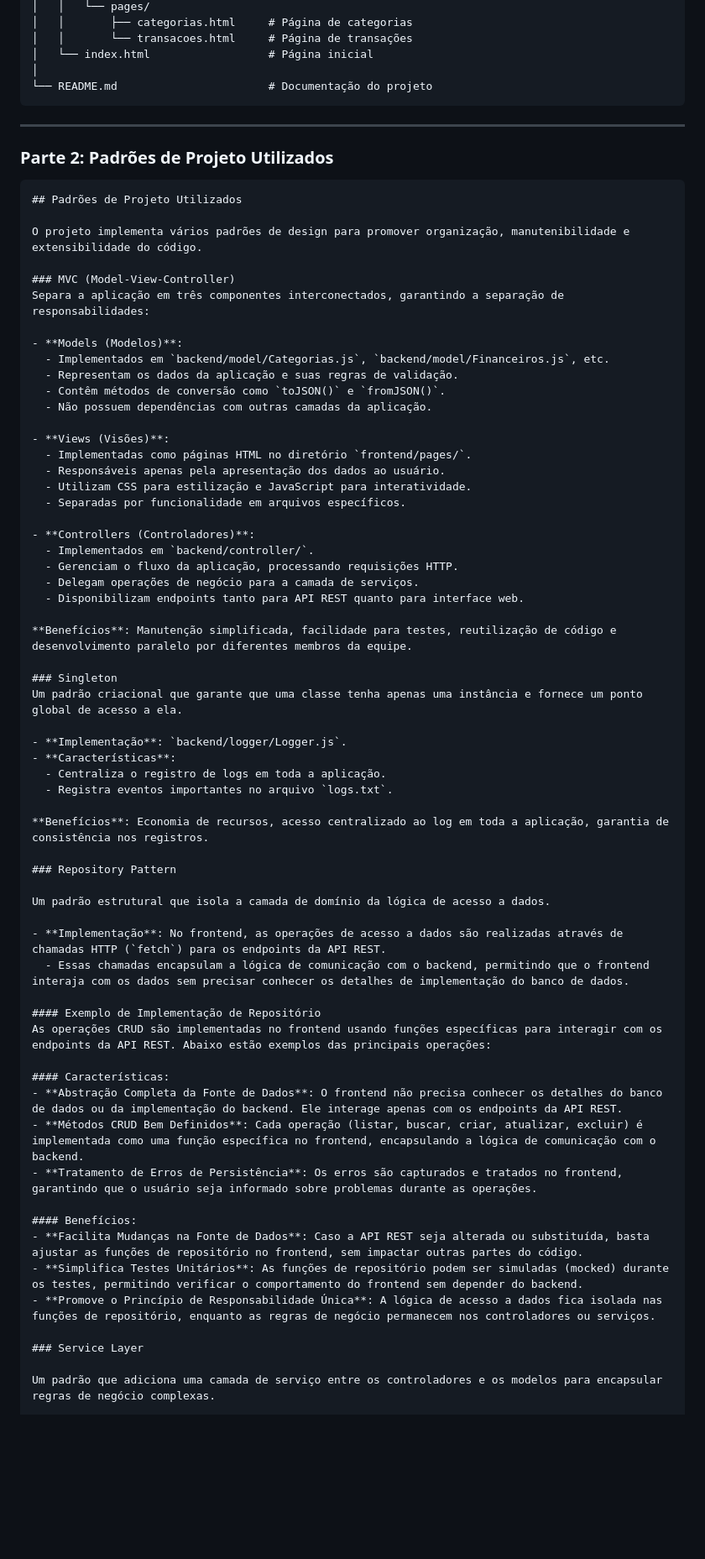
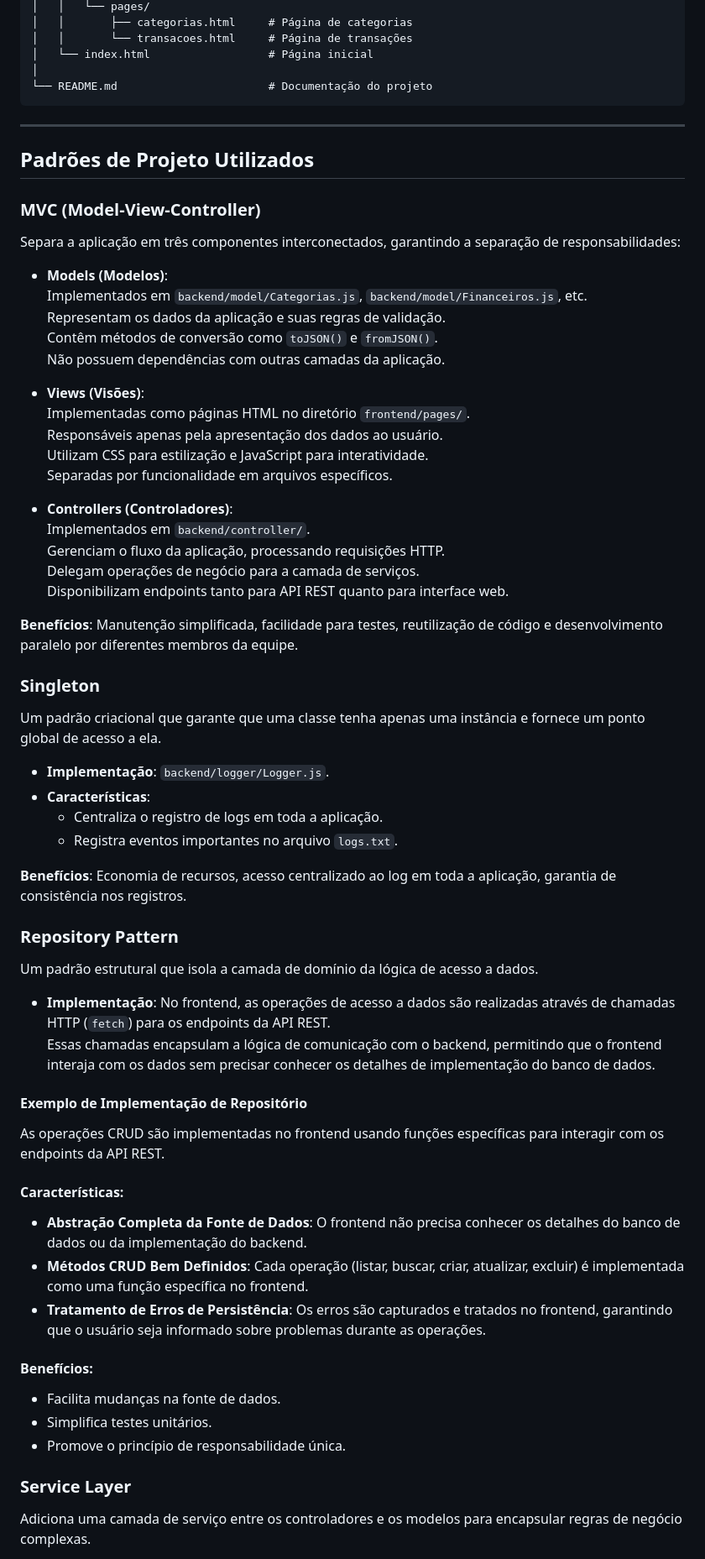
Before and after one commit to juliatbarbosa/GESTAO-FINANCEIRA, a Markdown page: README.md, the part around one of its changes. Shown at 84% size. Rendered like a GitHub page; blank space fills up the shorter version.

````diff
--- a/README.md
+++ b/README.md
@@ -63,37 +90,34 @@ gestao-financeira-main/
 
 ---
 
-### Parte 2: Padrões de Projeto Utilizados
-
-```
 ## Padrões de Projeto Utilizados
 
-O projeto implementa vários padrões de design para promover organização, manutenibilidade e extensibilidade do código.
+### MVC (Model-View-Controller)
 
-### MVC (Model-View-Controller)
 Separa a aplicação em três componentes interconectados, garantindo a separação de responsabilidades:
 
 - **Models (Modelos)**:
-  - Implementados em `backend/model/Categorias.js`, `backend/model/Financeiros.js`, etc.
-  - Representam os dados da aplicação e suas regras de validação.
-  - Contêm métodos de conversão como `toJSON()` e `fromJSON()`.
-  - Não possuem dependências com outras camadas da aplicação.
+  Implementados em `backend/model/Categorias.js`, `backend/model/Financeiros.js`, etc.
+  Representam os dados da aplicação e suas regras de validação.
+  Contêm métodos de conversão como `toJSON()` e `fromJSON()`.
+  Não possuem dependências com outras camadas da aplicação.
 
 - **Views (Visões)**:
-  - Implementadas como páginas HTML no diretório `frontend/pages/`.
-  - Responsáveis apenas pela apresentação dos dados ao usuário.
-  - Utilizam CSS para estilização e JavaScript para interatividade.
-  - Separadas por funcionalidade em arquivos específicos.
+  Implementadas como páginas HTML no diretório `frontend/pages/`.
+  Responsáveis apenas pela apresentação dos dados ao usuário.
+  Utilizam CSS para estilização e JavaScript para interatividade.
+  Separadas por funcionalidade em arquivos específicos.
 
 - **Controllers (Controladores)**:
-  - Implementados em `backend/controller/`.
-  - Gerenciam o fluxo da aplicação, processando requisições HTTP.
-  - Delegam operações de negócio para a camada de serviços.
-  - Disponibilizam endpoints tanto para API REST quanto para interface web.
+  Implementados em `backend/controller/`.
+  Gerenciam o fluxo da aplicação, processando requisições HTTP.
+  Delegam operações de negócio para a camada de serviços.
+  Disponibilizam endpoints tanto para API REST quanto para interface web.
 
 **Benefícios**: Manutenção simplificada, facilidade para testes, reutilização de código e desenvolvimento paralelo por diferentes membros da equipe.
 
 ### Singleton
+
 Um padrão criacional que garante que uma classe tenha apenas uma instância e fornece um ponto global de acesso a ela.
 
 - **Implementação**: `backend/logger/Logger.js`.
@@ -108,22 +132,23 @@ Um padrão criacional que garante que uma classe tenha apenas uma instância e f
 Um padrão estrutural que isola a camada de domínio da lógica de acesso a dados.
 
 - **Implementação**: No frontend, as operações de acesso a dados são realizadas através de chamadas HTTP (`fetch`) para os endpoints da API REST.
-  - Essas chamadas encapsulam a lógica de comunicação com o backend, permitindo que o frontend interaja com os dados sem precisar conhecer os detalhes de implementação do banco de dados.
+  Essas chamadas encapsulam a lógica de comunicação com o backend, permitindo que o frontend interaja com os dados sem precisar conhecer os detalhes de implementação do banco de dados.
 
 #### Exemplo de Implementação de Repositório
-As operações CRUD são implementadas no frontend usando funções específicas para interagir com os endpoints da API REST. Abaixo estão exemplos das principais operações:
+
+As operações CRUD são implementadas no frontend usando funções específicas para interagir com os endpoints da API REST.
 
 #### Características:
-- **Abstração Completa da Fonte de Dados**: O frontend não precisa conhecer os detalhes do banco de dados ou da implementação do backend. Ele interage apenas com os endpoints da API REST.
-- **Métodos CRUD Bem Definidos**: Cada operação (listar, buscar, criar, atualizar, excluir) é implementada como uma função específica no frontend, encapsulando a lógica de comunicação com o backend.
+- **Abstração Completa da Fonte de Dados**: O frontend não precisa conhecer os detalhes do banco de dados ou da implementação do backend.
+- **Métodos CRUD Bem Definidos**: Cada operação (listar, buscar, criar, atualizar, excluir) é implementada como uma função específica no frontend.
 - **Tratamento de Erros de Persistência**: Os erros são capturados e tratados no frontend, garantindo que o usuário seja informado sobre problemas durante as operações.
 
 #### Benefícios:
-- **Facilita Mudanças na Fonte de Dados**: Caso a API REST seja alterada ou substituída, basta ajustar as funções de repositório no frontend, sem impactar outras partes do código.
-- **Simplifica Testes Unitários**: As funções de repositório podem ser simuladas (mocked) durante os testes, permitindo verificar o comportamento do frontend sem depender do backend.
-- **Promove o Princípio de Responsabilidade Única**: A lógica de acesso a dados fica isolada nas funções de repositório, enquanto as regras de negócio permanecem nos controladores ou serviços.
+- Facilita mudanças na fonte de dados.
+- Simplifica testes unitários.
+- Promove o princípio de responsabilidade única.
 
 ### Service Layer
 
-Um padrão que adiciona uma camada de serviço entre os controladores e os modelos para encapsular regras de negócio complexas.
+Adiciona uma camada de serviço entre os controladores e os modelos para encapsular regras de negócio complexas.
 
````
Also changed, not shown: other parts of README.md (+102 -62 lines).
